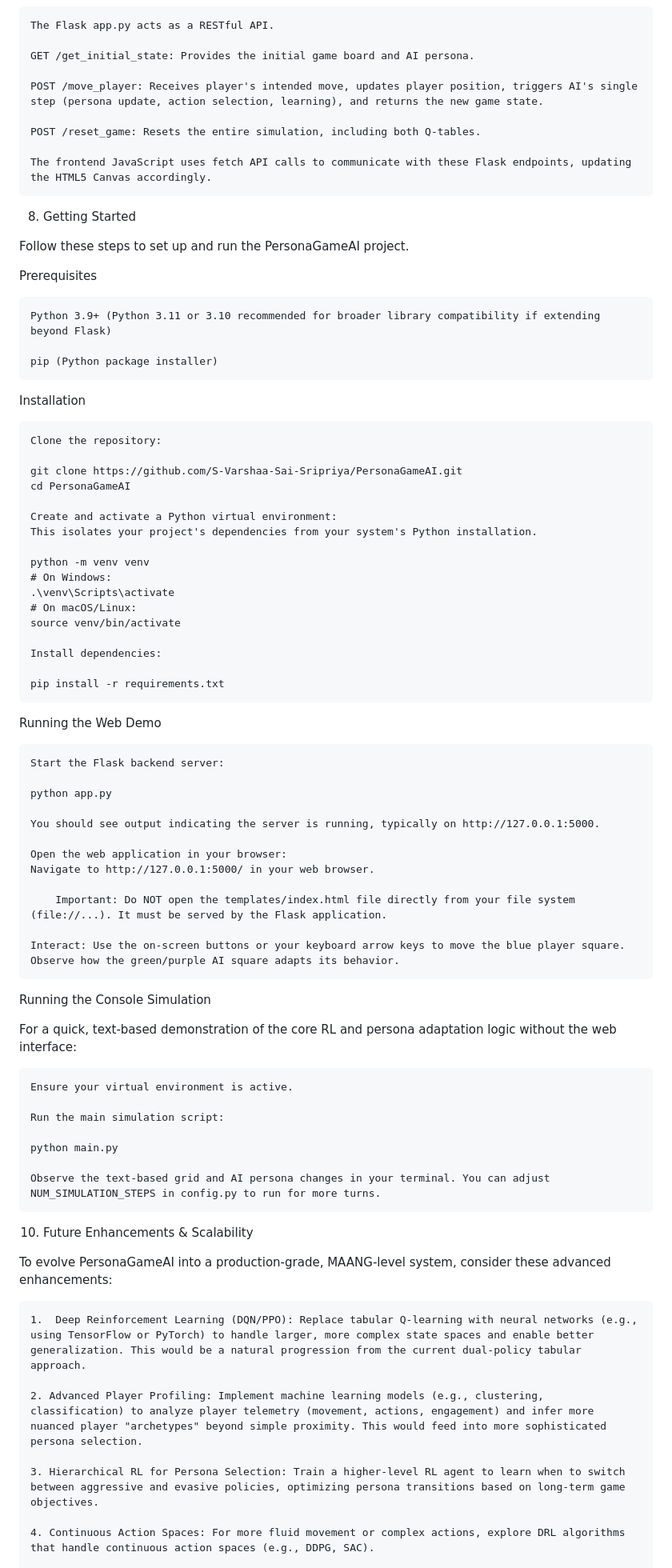
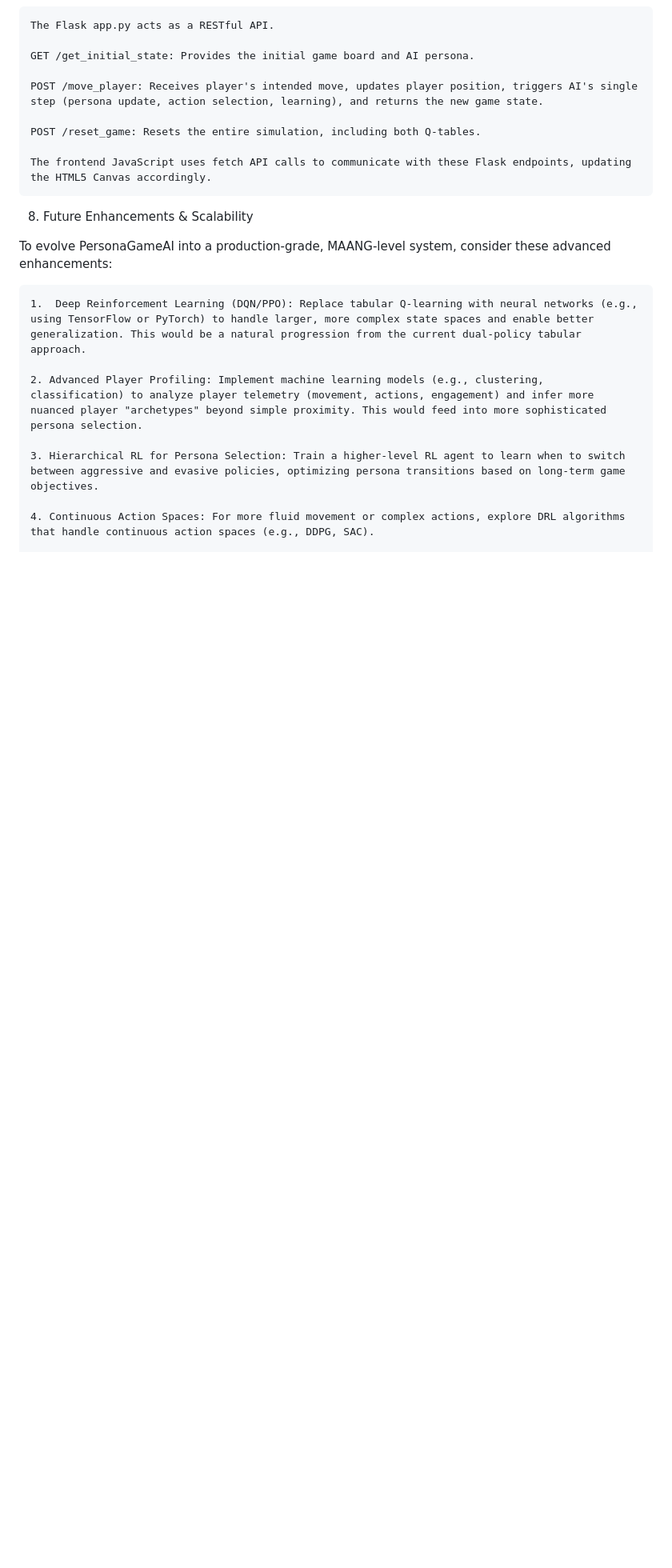
Before and after one commit to S-Varshaa-Sai-Sripriya/PersonaGameAI, a Markdown page: README.md, the part around one of its changes. Shown at 80% size. Drawn GitHub-style; blank space fills up the shorter version.

```diff
--- a/README.md
+++ b/README.md
@@ -194,64 +194,8 @@ Web Integration (Flask)
 
     The frontend JavaScript uses fetch API calls to communicate with these Flask endpoints, updating the HTML5 Canvas accordingly.
 
-8. Getting Started
 
-Follow these steps to set up and run the PersonaGameAI project.
-
-Prerequisites
-
-    Python 3.9+ (Python 3.11 or 3.10 recommended for broader library compatibility if extending beyond Flask)
-
-    pip (Python package installer)
-
-Installation
-
-    Clone the repository:
-
-    git clone https://github.com/S-Varshaa-Sai-Sripriya/PersonaGameAI.git
-    cd PersonaGameAI
-
-    Create and activate a Python virtual environment:
-    This isolates your project's dependencies from your system's Python installation.
-
-    python -m venv venv
-    # On Windows:
-    .\venv\Scripts\activate
-    # On macOS/Linux:
-    source venv/bin/activate
-
-    Install dependencies:
-
-    pip install -r requirements.txt
-
-Running the Web Demo
-
-    Start the Flask backend server:
-
-    python app.py
-
-    You should see output indicating the server is running, typically on http://127.0.0.1:5000.
-
-    Open the web application in your browser:
-    Navigate to http://127.0.0.1:5000/ in your web browser.
-
-        Important: Do NOT open the templates/index.html file directly from your file system (file://...). It must be served by the Flask application.
-
-    Interact: Use the on-screen buttons or your keyboard arrow keys to move the blue player square. Observe how the green/purple AI square adapts its behavior.
-
-Running the Console Simulation
-
-For a quick, text-based demonstration of the core RL and persona adaptation logic without the web interface:
-
-    Ensure your virtual environment is active.
-
-    Run the main simulation script:
-
-    python main.py
-
-    Observe the text-based grid and AI persona changes in your terminal. You can adjust NUM_SIMULATION_STEPS in config.py to run for more turns.
-
-10. Future Enhancements & Scalability
+8. Future Enhancements & Scalability
 
 To evolve PersonaGameAI into a production-grade, MAANG-level system, consider these advanced enhancements:
 
```
Also changed, not shown: other parts of README.md (+0 -20 lines).
